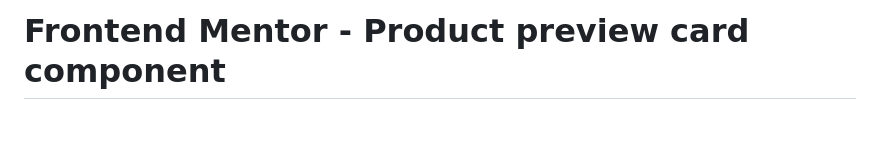
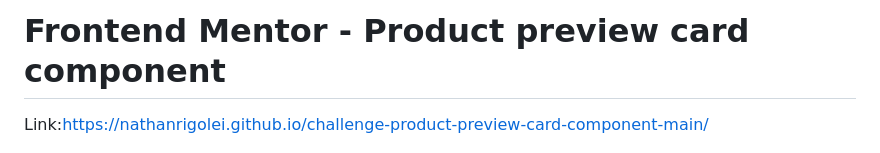
Before and after one commit to NathanRigolei/challenge-product-preview-card-component-main, a Markdown page: README.md, the part around the change. GitHub-like rendering; blank space fills up the shorter version.

```diff
--- a/README.md
+++ b/README.md
@@ -1,4 +1,7 @@
 # Frontend Mentor - Product preview card component
+
+
+Link:https://nathanrigolei.github.io/challenge-product-preview-card-component-main/
 
 ![Design preview for the Product preview card component coding challenge](./design/desktop-preview.jpg)
 
```
